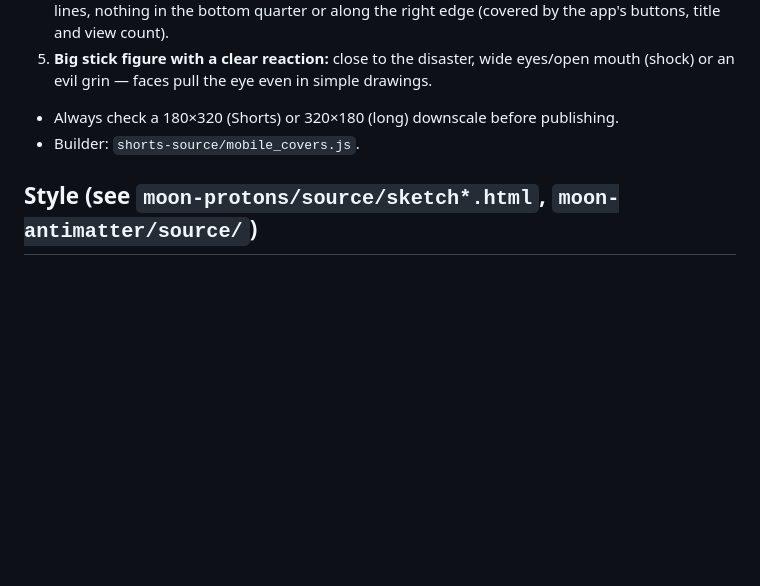
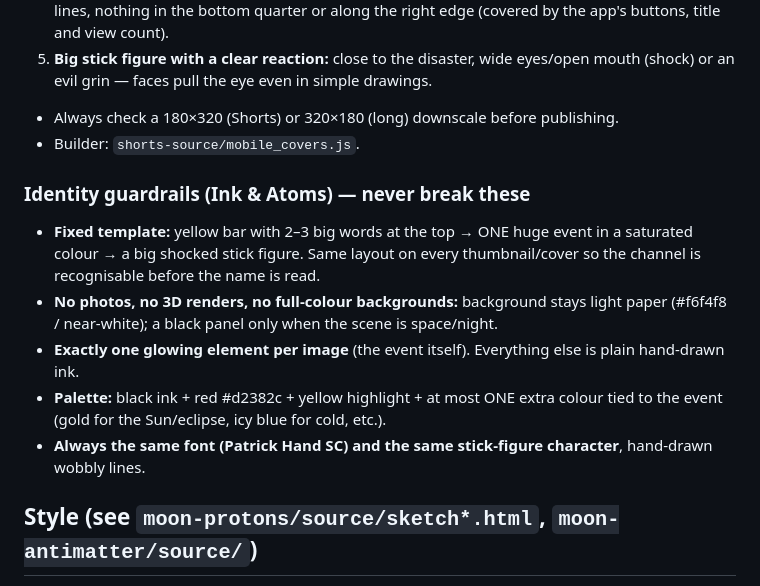
Before and after one commit to zalmootmurad7-maker/raeed-, a Markdown page: CLAUDE.md, the part around the change. Drawn GitHub-style; blank space fills up the shorter version.

Commit message:
Add identity guardrails for thumbnails and covers
Co-Authored-By: Claude Opus 5.5 <noreply@anthropic.com>
Claude-Session: https://claude.ai/code/session_01QZBGd8qH4EfV1MNE2nHfnB

```diff
--- a/CLAUDE.md
+++ b/CLAUDE.md
@@ -31,6 +31,16 @@ The user writes in Arabic — reply in Arabic; on-screen text and scripts are in
 - Always check a 180×320 (Shorts) or 320×180 (long) downscale before publishing.
 - Builder: `shorts-source/mobile_covers.js`.
 
+### Identity guardrails (Ink & Atoms) — never break these
+- **Fixed template:** yellow bar with 2–3 big words at the top → ONE huge event in a saturated colour → a big
+  shocked stick figure. Same layout on every thumbnail/cover so the channel is recognisable before the name is read.
+- **No photos, no 3D renders, no full-colour backgrounds:** background stays light paper (#f6f4f8 / near-white);
+  a black panel only when the scene is space/night.
+- **Exactly one glowing element per image** (the event itself). Everything else is plain hand-drawn ink.
+- **Palette:** black ink + red #d2382c + yellow highlight + at most ONE extra colour tied to the event
+  (gold for the Sun/eclipse, icy blue for cold, etc.).
+- **Always the same font (Patrick Hand SC) and the same stick-figure character**, hand-drawn wobbly lines.
+
 ## Style (see `moon-protons/source/sketch*.html`, `moon-antimatter/source/`)
 - Black ink on #f6f4f8, red #d2382c for emphasis only, light yellow highlight on thumbnails.
 - Font: Patrick Hand SC (labels), Patrick Hand for the lowercase "e" in e⁻/e⁺.
```
